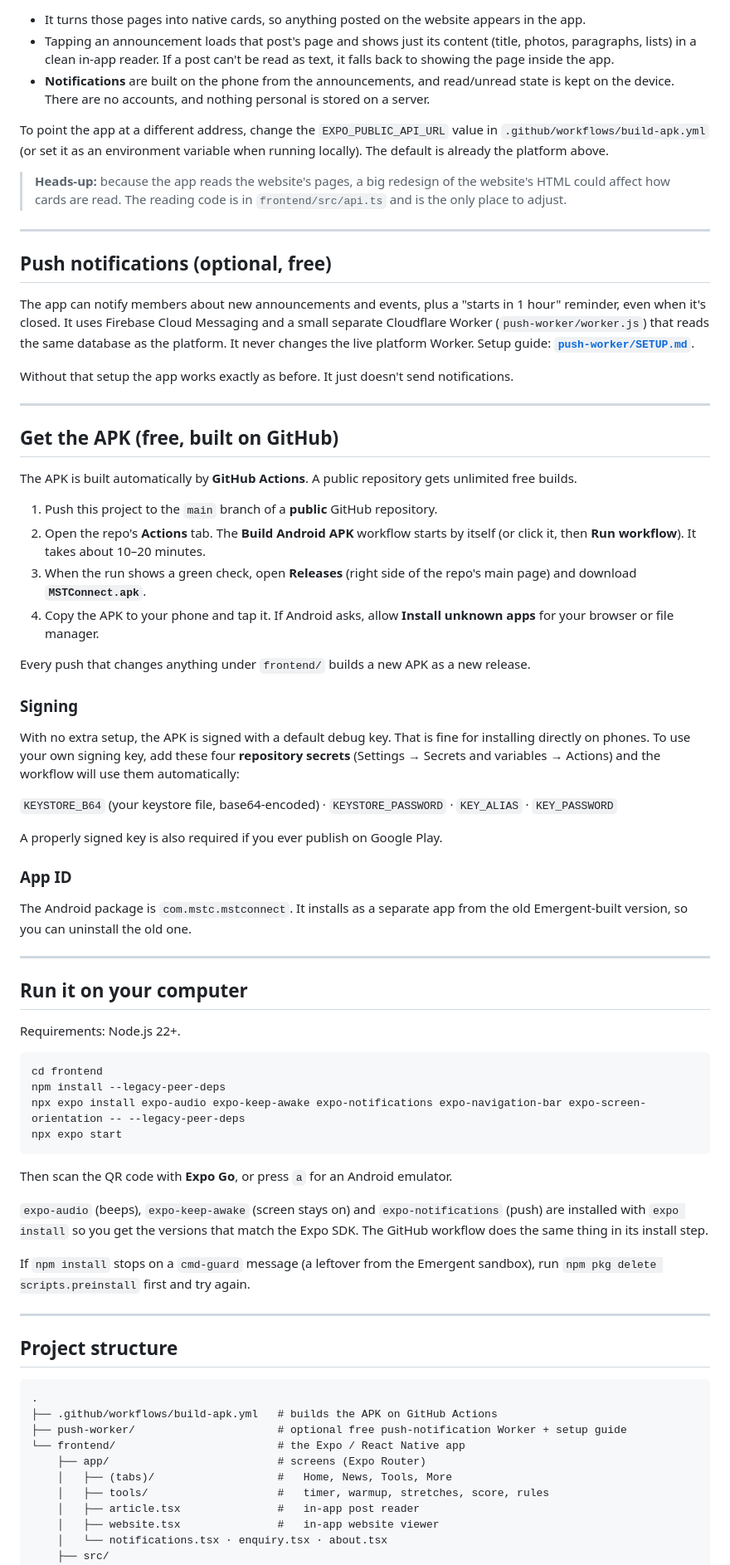
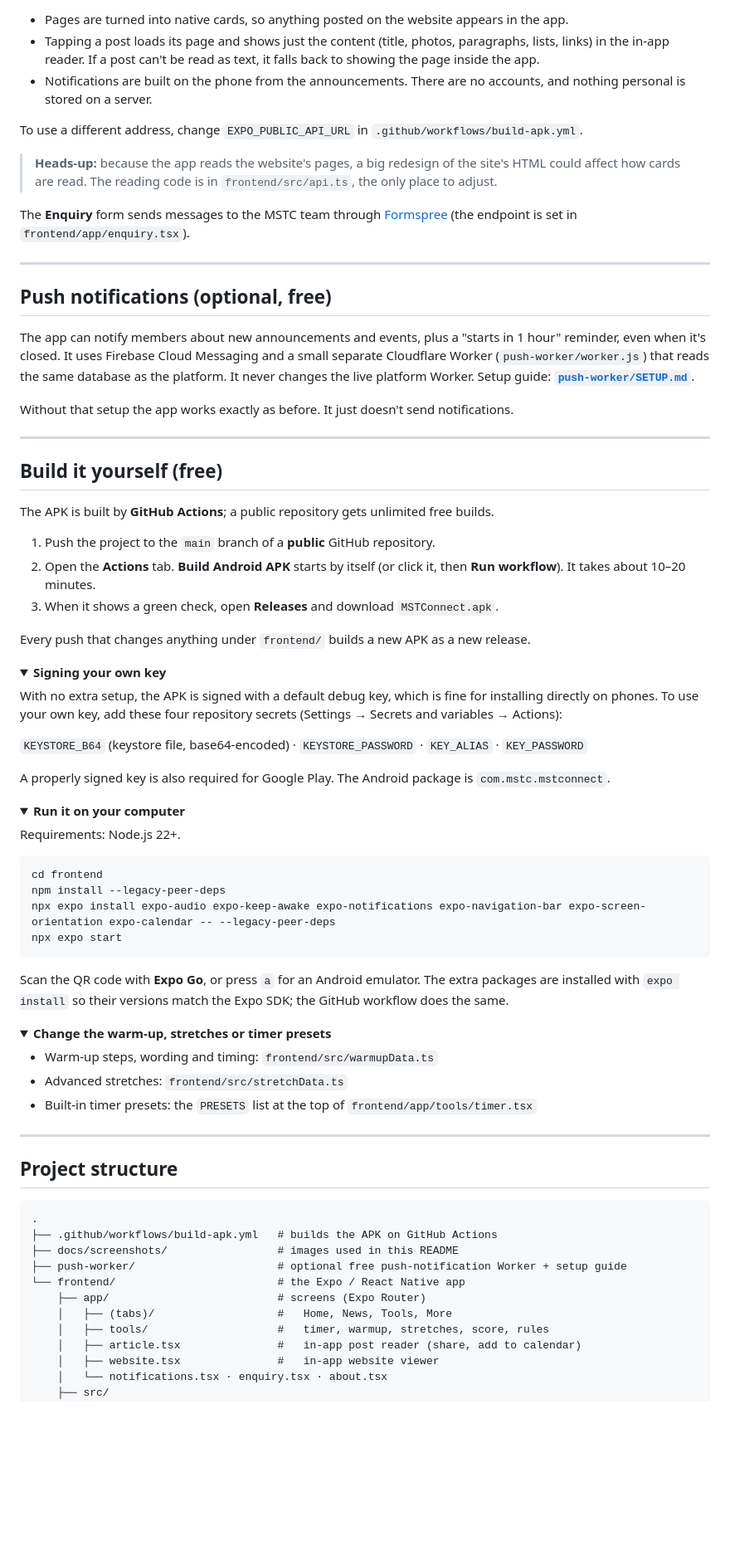
Before and after one commit to Roo0722/mstconnect-app-free, a Markdown page: README.md, the part around one of its changes. Shown at 83% size. Drawn GitHub-style; folded sections open; blank space fills up the shorter version.

Commit message:
README-update

````diff
--- a/README.md
+++ b/README.md
@@ -67,12 +80,14 @@ https://mstc-platform.thereal-jnjnbnd.workers.dev
 ```
 
-- It turns those pages into native cards, so anything posted on the website appears in the app.
-- Tapping an announcement loads that post's page and shows just its content (title, photos, paragraphs, lists) in a clean in-app reader. If a post can't be read as text, it falls back to showing the page inside the app.
-- **Notifications** are built on the phone from the announcements, and read/unread state is kept on the device. There are no accounts, and nothing personal is stored on a server.
+- Pages are turned into native cards, so anything posted on the website appears in the app.
+- Tapping a post loads its page and shows just the content (title, photos, paragraphs, lists, links) in the in-app reader. If a post can't be read as text, it falls back to showing the page inside the app.
+- Notifications are built on the phone from the announcements. There are no accounts, and nothing personal is stored on a server.
 
-To point the app at a different address, change the `EXPO_PUBLIC_API_URL` value in `.github/workflows/build-apk.yml` (or set it as an environment variable when running locally). The default is already the platform above.
+To use a different address, change `EXPO_PUBLIC_API_URL` in `.github/workflows/build-apk.yml`.
 
-> **Heads-up:** because the app reads the website's pages, a big redesign of the website's HTML could affect how cards are read. The reading code is in `frontend/src/api.ts` and is the only place to adjust.
+> **Heads-up:** because the app reads the website's pages, a big redesign of the site's HTML could affect how cards are read. The reading code is in `frontend/src/api.ts`, the only place to adjust.
+
+The **Enquiry** form sends messages to the MSTC team through [Formspree](https://formspree.io) (the endpoint is set in `frontend/app/enquiry.tsx`).
 
 ---
 
@@ -84,47 +99,48 @@ Without that setup the app works exactly as before. It just doesn't send notific
 
 ---
 
-## Get the APK (free, built on GitHub)
+## Build it yourself (free)
 
-The APK is built automatically by **GitHub Actions**. A public repository gets unlimited free builds.
+The APK is built by **GitHub Actions**; a public repository gets unlimited free builds.
 
-1. Push this project to the `main` branch of a **public** GitHub repository.
-2. Open the repo's **Actions** tab. The **Build Android APK** workflow starts by itself (or click it, then **Run workflow**). It takes about 10–20 minutes.
-3. When the run shows a green check, open **Releases** (right side of the repo's main page) and download **`MSTConnect.apk`**.
-4. Copy the APK to your phone and tap it. If Android asks, allow **Install unknown apps** for your browser or file manager.
+1. Push the project to the `main` branch of a **public** GitHub repository.
+2. Open the **Actions** tab. **Build Android APK** starts by itself (or click it, then **Run workflow**). It takes about 10–20 minutes.
+3. When it shows a green check, open **Releases** and download `MSTConnect.apk`.
 
 Every push that changes anything under `frontend/` builds a new APK as a new release.
 
-### Signing
+<details>
+<summary><b>Signing your own key</b></summary>
 
-With no extra setup, the APK is signed with a default debug key. That is fine for installing directly on phones. To use your own signing key, add these four **repository secrets** (Settings → Secrets and variables → Actions) and the workflow will use them automatically:
+With no extra setup, the APK is signed with a default debug key, which is fine for installing directly on phones. To use your own key, add these four repository secrets (Settings → Secrets and variables → Actions):
 
-`KEYSTORE_B64` (your keystore file, base64-encoded) · `KEYSTORE_PASSWORD` · `KEY_ALIAS` · `KEY_PASSWORD`
+`KEYSTORE_B64` (keystore file, base64-encoded) · `KEYSTORE_PASSWORD` · `KEY_ALIAS` · `KEY_PASSWORD`
 
-A properly signed key is also required if you ever publish on Google Play.
+A properly signed key is also required for Google Play. The Android package is `com.mstc.mstconnect`.
+</details>
 
-### App ID
-
-The Android package is `com.mstc.mstconnect`. It installs as a separate app from the old Emergent-built version, so you can uninstall the old one.
-
----
-
-## Run it on your computer
+<details>
+<summary><b>Run it on your computer</b></summary>
 
 Requirements: Node.js 22+.
 
 ```bash
 cd frontend
 npm install --legacy-peer-deps
-npx expo install expo-audio expo-keep-awake expo-notifications expo-navigation-bar expo-screen-orientation -- --legacy-peer-deps
+npx expo install expo-audio expo-keep-awake expo-notifications expo-navigation-bar expo-screen-orientation expo-calendar -- --legacy-peer-deps
 npx expo start
 ```
 
-Then scan the QR code with **Expo Go**, or press `a` for an Android emulator.
+Scan the QR code with **Expo Go**, or press `a` for an Android emulator. The extra packages are installed with `expo install` so their versions match the Expo SDK; the GitHub workflow does the same.
+</details>
 
-`expo-audio` (beeps), `expo-keep-awake` (screen stays on) and `expo-notifications` (push) are installed with `expo install` so you get the versions that match the Expo SDK. The GitHub workflow does the same thing in its install step.
+<details>
+<summary><b>Change the warm-up, stretches or timer presets</b></summary>
 
-If `npm install` stops on a `cmd-guard` message (a leftover from the Emergent sandbox), run `npm pkg delete scripts.preinstall` first and try again.
+- Warm-up steps, wording and timing: `frontend/src/warmupData.ts`
+- Advanced stretches: `frontend/src/stretchData.ts`
+- Built-in timer presets: the `PRESETS` list at the top of `frontend/app/tools/timer.tsx`
+</details>
 
 ---
 
@@ -133,12 +149,13 @@ If `npm install` stops on a `cmd-guard` message (a leftover from the Emergent sa
 ```
 .
 ├── .github/workflows/build-apk.yml   # builds the APK on GitHub Actions
+├── docs/screenshots/                 # images used in this README
 ├── push-worker/                      # optional free push-notification Worker + setup guide
 └── frontend/                         # the Expo / React Native app
     ├── app/                          # screens (Expo Router)
     │   ├── (tabs)/                   #   Home, News, Tools, More
     │   ├── tools/                    #   timer, warmup, stretches, score, rules
-    │   ├── article.tsx               #   in-app post reader
+    │   ├── article.tsx               #   in-app post reader (share, add to calendar)
     │   ├── website.tsx               #   in-app website viewer
     │   └── notifications.tsx · enquiry.tsx · about.tsx
     ├── src/
````
Also changed, not shown: other parts of README.md (+62 -49 lines).
